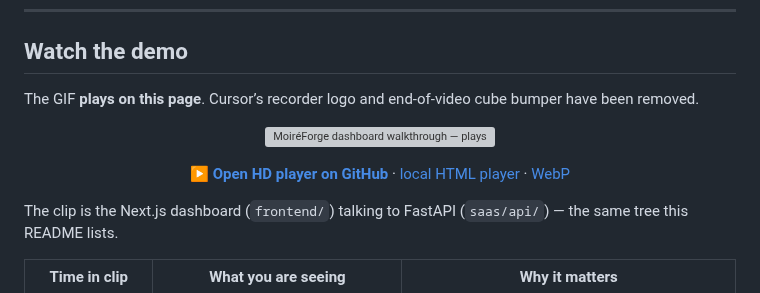
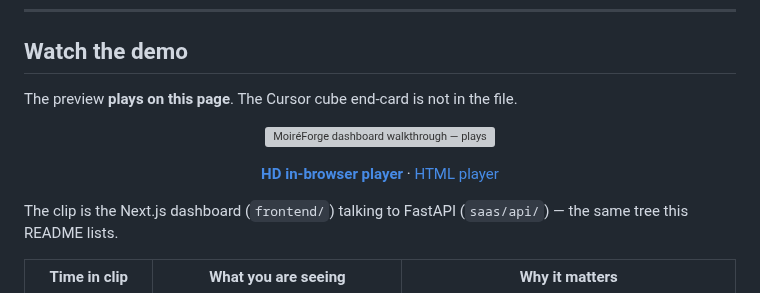
Before and after one commit to TechieGoku2623/moireforge, a Markdown page: README.md, the part around one of its changes. GitHub-like rendering; grey boxes are pictures that could not be loaded.

```diff
--- a/README.md
+++ b/README.md
@@ -21,18 +21,16 @@ MoiréForge lets you explore a *twist-angle* compute idea without pretending the
 
 ## Watch the demo
 
-The GIF **plays on this page**. Cursor’s recorder logo and end-of-video cube bumper have been removed.
+The preview **plays on this page**. The Cursor cube end-card is not in the file.
 
 <p align="center">
   <img src="docs/demo.gif" alt="MoiréForge dashboard walkthrough — plays inline" width="920"/>
 </p>
 
 <p align="center">
-  <a href="https://github.com/TechieGoku2623/moireforge/blob/main/docs/demo.mp4"><strong>▶ Open HD player on GitHub</strong></a>
+  <a href="https://github.com/TechieGoku2623/moireforge/blob/main/docs/demo.mp4"><strong>HD in-browser player</strong></a>
   ·
-  <a href="docs/watch.html">local HTML player</a>
-  ·
-  <a href="docs/demo.webp">WebP</a>
+  <a href="docs/watch.html">HTML player</a>
 </p>
 
 The clip is the Next.js dashboard (`frontend/`) talking to FastAPI (`saas/api/`) — the same tree this README lists.
```
Also changed, not shown: other parts of README.md (+1 -1 lines), docs/demo-poster.jpg, 5 other files.
